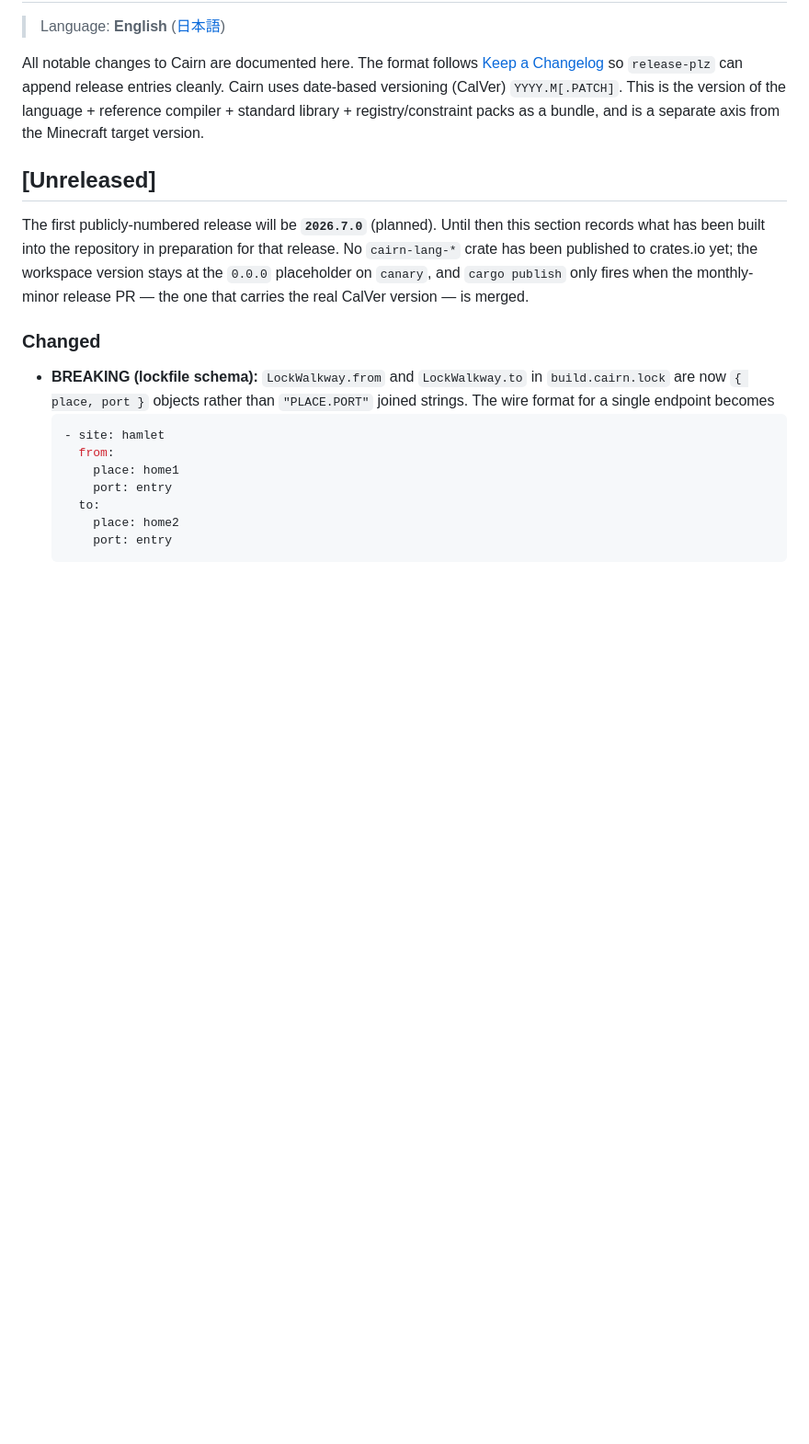
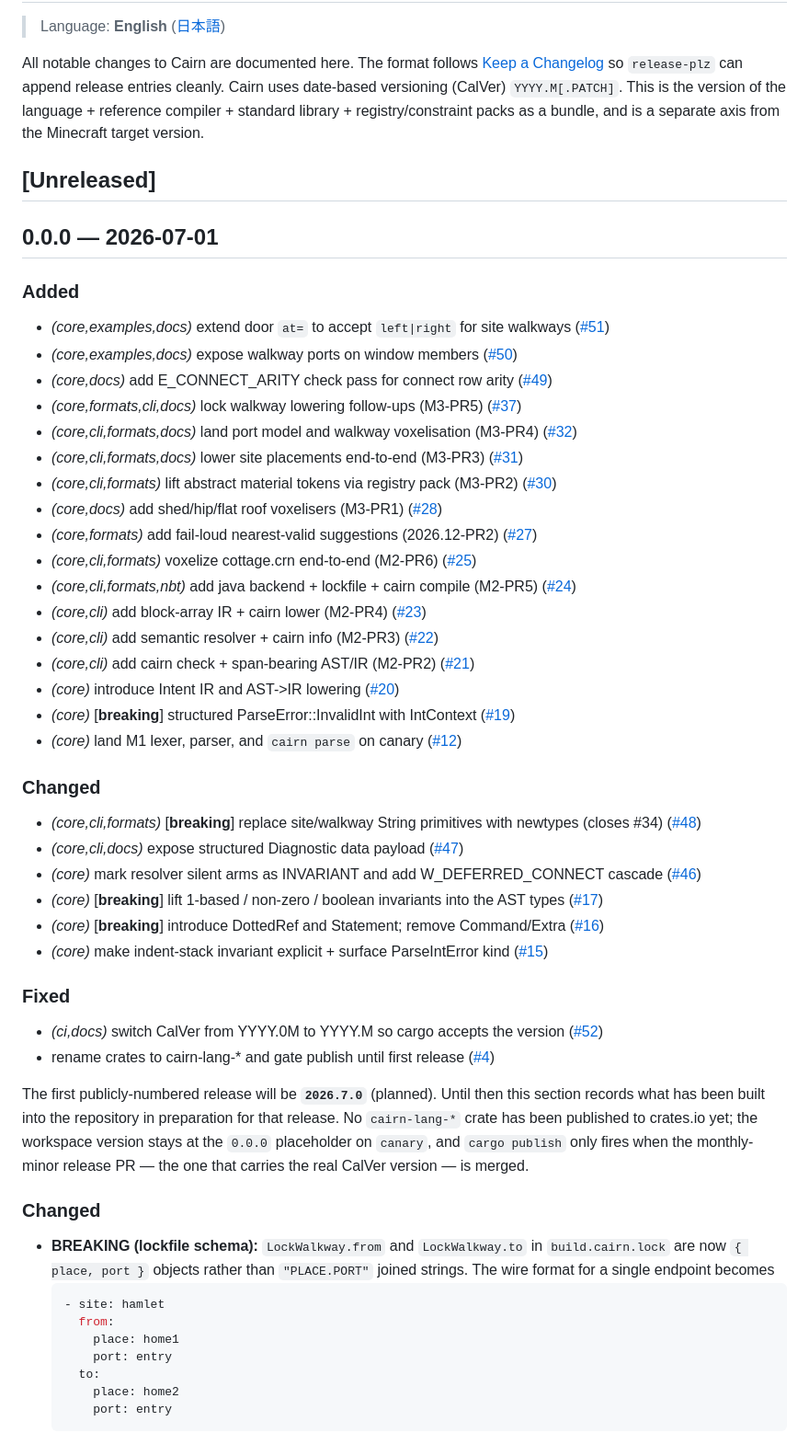
Before and after one commit to kage1020/Cairn, a Markdown page: CHANGELOG.md, the part around the change. Shown at 92% size. Rendered like a GitHub page; blank space fills up the shorter version.

Commit message:
chore: release v0.0.0

```diff
--- a/CHANGELOG.md
+++ b/CHANGELOG.md
@@ -9,6 +9,39 @@ of the language + reference compiler + standard library + registry/constraint pa
 and is a separate axis from the Minecraft target version.
 
 ## [Unreleased]
+
+## 0.0.0 — 2026-07-01
+
+### Added
+- *(core,examples,docs)* extend door `at=` to accept `left|right` for site walkways ([#51](https://github.com/kage1020/Cairn/pull/51))
+- *(core,examples,docs)* expose walkway ports on window members ([#50](https://github.com/kage1020/Cairn/pull/50))
+- *(core,docs)* add E_CONNECT_ARITY check pass for connect row arity ([#49](https://github.com/kage1020/Cairn/pull/49))
+- *(core,formats,cli,docs)* lock walkway lowering follow-ups (M3-PR5) ([#37](https://github.com/kage1020/Cairn/pull/37))
+- *(core,cli,formats,docs)* land port model and walkway voxelisation (M3-PR4) ([#32](https://github.com/kage1020/Cairn/pull/32))
+- *(core,cli,formats,docs)* lower site placements end-to-end (M3-PR3) ([#31](https://github.com/kage1020/Cairn/pull/31))
+- *(core,cli,formats)* lift abstract material tokens via registry pack (M3-PR2) ([#30](https://github.com/kage1020/Cairn/pull/30))
+- *(core,docs)* add shed/hip/flat roof voxelisers (M3-PR1) ([#28](https://github.com/kage1020/Cairn/pull/28))
+- *(core,formats)* add fail-loud nearest-valid suggestions (2026.12-PR2) ([#27](https://github.com/kage1020/Cairn/pull/27))
+- *(core,cli,formats)* voxelize cottage.crn end-to-end (M2-PR6) ([#25](https://github.com/kage1020/Cairn/pull/25))
+- *(core,cli,formats,nbt)* add java backend + lockfile + cairn compile (M2-PR5) ([#24](https://github.com/kage1020/Cairn/pull/24))
+- *(core,cli)* add block-array IR + cairn lower (M2-PR4) ([#23](https://github.com/kage1020/Cairn/pull/23))
+- *(core,cli)* add semantic resolver + cairn info (M2-PR3) ([#22](https://github.com/kage1020/Cairn/pull/22))
+- *(core,cli)* add cairn check + span-bearing AST/IR (M2-PR2) ([#21](https://github.com/kage1020/Cairn/pull/21))
+- *(core)* introduce Intent IR and AST->IR lowering ([#20](https://github.com/kage1020/Cairn/pull/20))
+- *(core)* [**breaking**] structured ParseError::InvalidInt with IntContext ([#19](https://github.com/kage1020/Cairn/pull/19))
+- *(core)* land M1 lexer, parser, and `cairn parse` on canary ([#12](https://github.com/kage1020/Cairn/pull/12))
+
+### Changed
+- *(core,cli,formats)* [**breaking**] replace site/walkway String primitives with newtypes (closes #34) ([#48](https://github.com/kage1020/Cairn/pull/48))
+- *(core,cli,docs)* expose structured Diagnostic data payload ([#47](https://github.com/kage1020/Cairn/pull/47))
+- *(core)* mark resolver silent arms as INVARIANT and add W_DEFERRED_CONNECT cascade ([#46](https://github.com/kage1020/Cairn/pull/46))
+- *(core)* [**breaking**] lift 1-based / non-zero / boolean invariants into the AST types ([#17](https://github.com/kage1020/Cairn/pull/17))
+- *(core)* [**breaking**] introduce DottedRef and Statement; remove Command/Extra ([#16](https://github.com/kage1020/Cairn/pull/16))
+- *(core)* make indent-stack invariant explicit + surface ParseIntError kind ([#15](https://github.com/kage1020/Cairn/pull/15))
+
+### Fixed
+- *(ci,docs)* switch CalVer from YYYY.0M to YYYY.M so cargo accepts the version ([#52](https://github.com/kage1020/Cairn/pull/52))
+- rename crates to cairn-lang-* and gate publish until first release ([#4](https://github.com/kage1020/Cairn/pull/4))
 
 The first publicly-numbered release will be **`2026.7.0`** (planned). Until then this section
 records what has been built into the repository in preparation for that release. No `cairn-lang-*`
```
